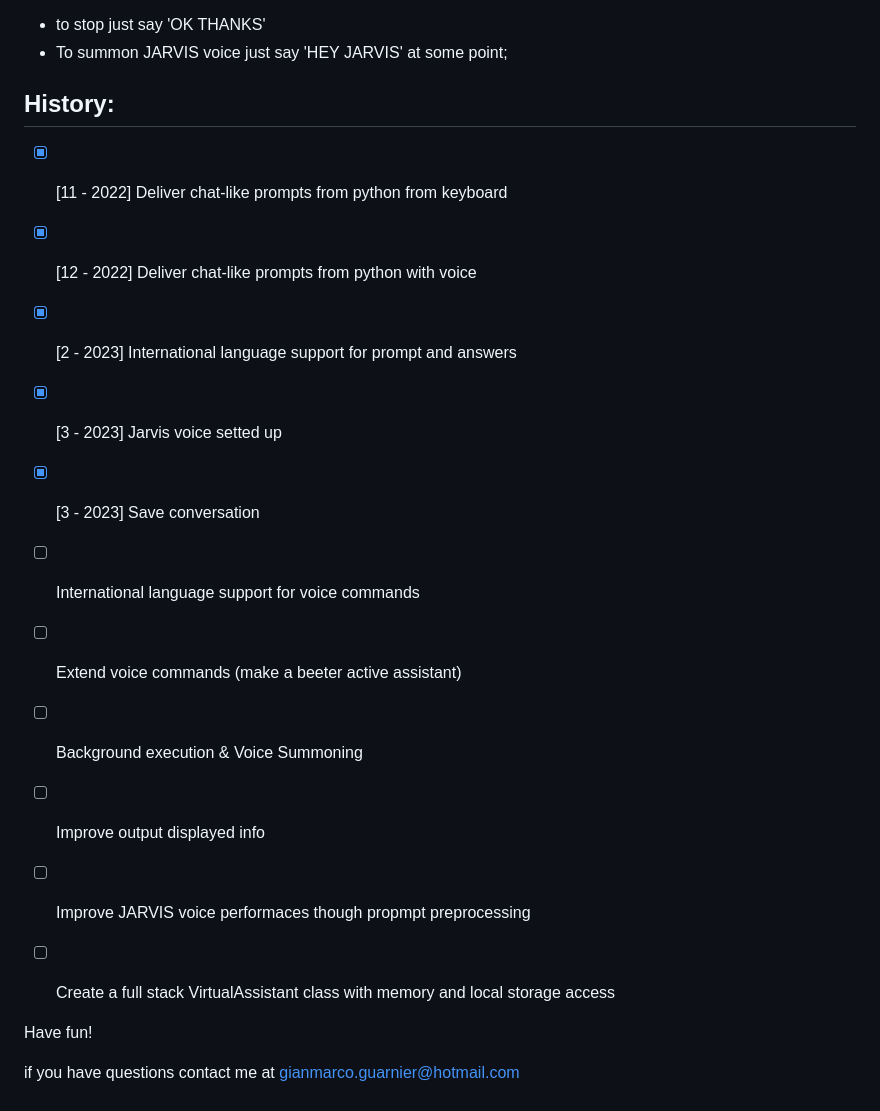
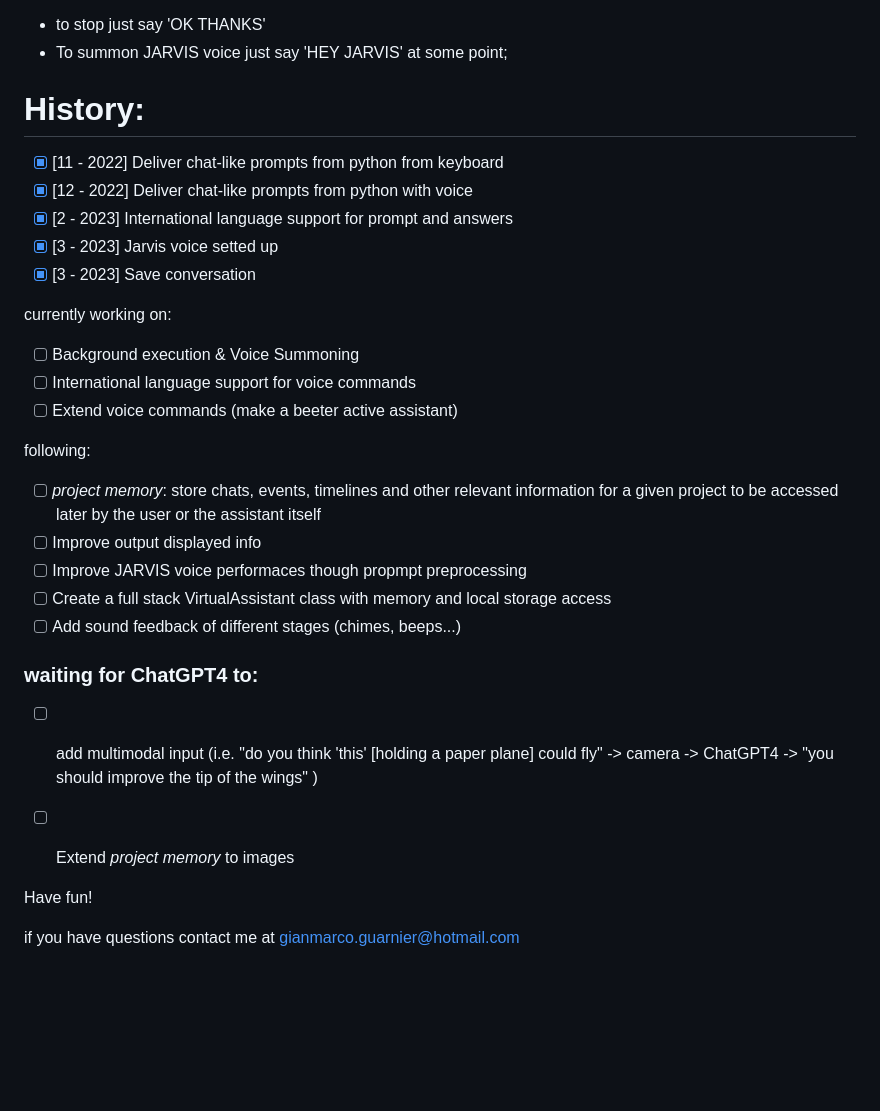
Before and after one commit to gia-guar/JARVIS-ChatGPT, a Markdown page: README.md, the part around the change printed below. Drawn GitHub-style; blank space fills up the shorter version.

```diff
--- a/README.md
+++ b/README.md
@@ -85,18 +85,28 @@ when running, you'll see much information being displayed.
 - To summon JARVIS voice just say 'HEY JARVIS' at some point;
 
 
-## History:
+# History:
 - [x] [11 - 2022] Deliver chat-like prompts from python from keyboard
 - [x] [12 - 2022] Deliver chat-like prompts from python with voice
 - [x] [2  - 2023] International language support for prompt and answers
 - [x] [3  - 2023] Jarvis voice setted up
 - [x] [3  - 2023] Save conversation
+
+currently working on:
+- [ ] Background execution & Voice Summoning
 - [ ] International language support for voice commands
 - [ ] Extend voice commands (make a beeter active assistant)
-- [ ] Background execution & Voice Summoning
+
+following:
+- [ ] *project memory*: store chats, events, timelines and other relevant information for a given project to be accessed later by the user or the assistant itself
 - [ ] Improve output displayed info
 - [ ] Improve JARVIS voice performaces though propmpt preprocessing
 - [ ] Create a full stack VirtualAssistant class with memory and local storage access
+- [ ] Add sound feedback of different stages (chimes, beeps...)
+
+### waiting for ChatGPT4 to:
+- [ ] add multimodal input (i.e. "do you think 'this' [holding a paper plane] could fly" -> camera -> ChatGPT4 -> "you should improve the tip of the wings" )
+- [ ] Extend *project memory* to images
 
 
 Have fun!
```
Also changed, not shown: other parts of README.md (+9 -9 lines).
